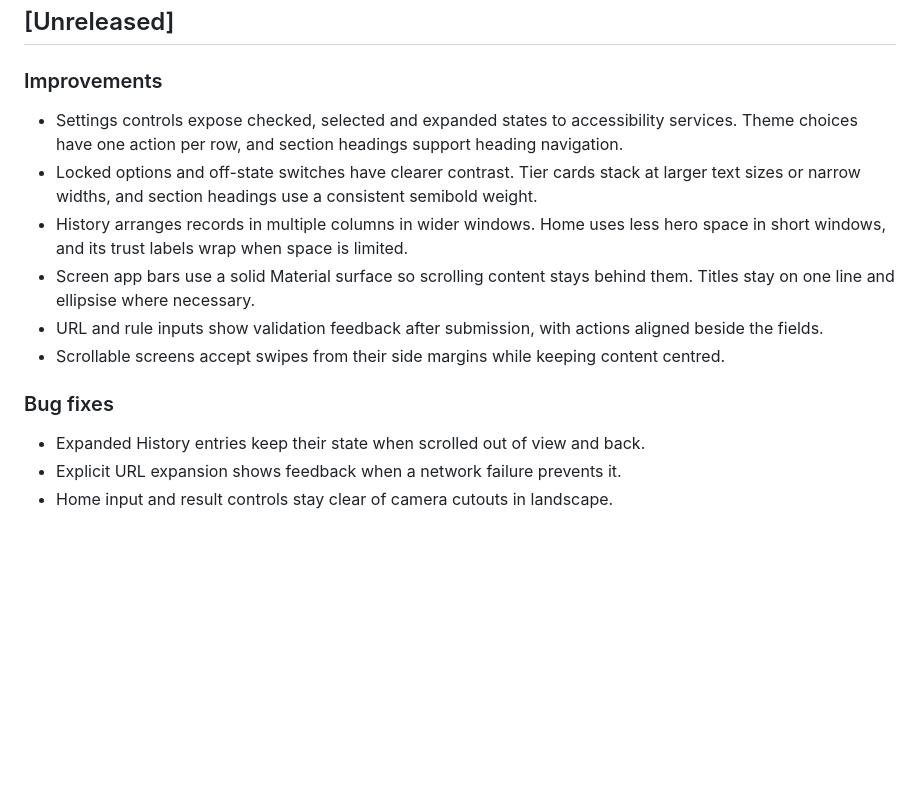
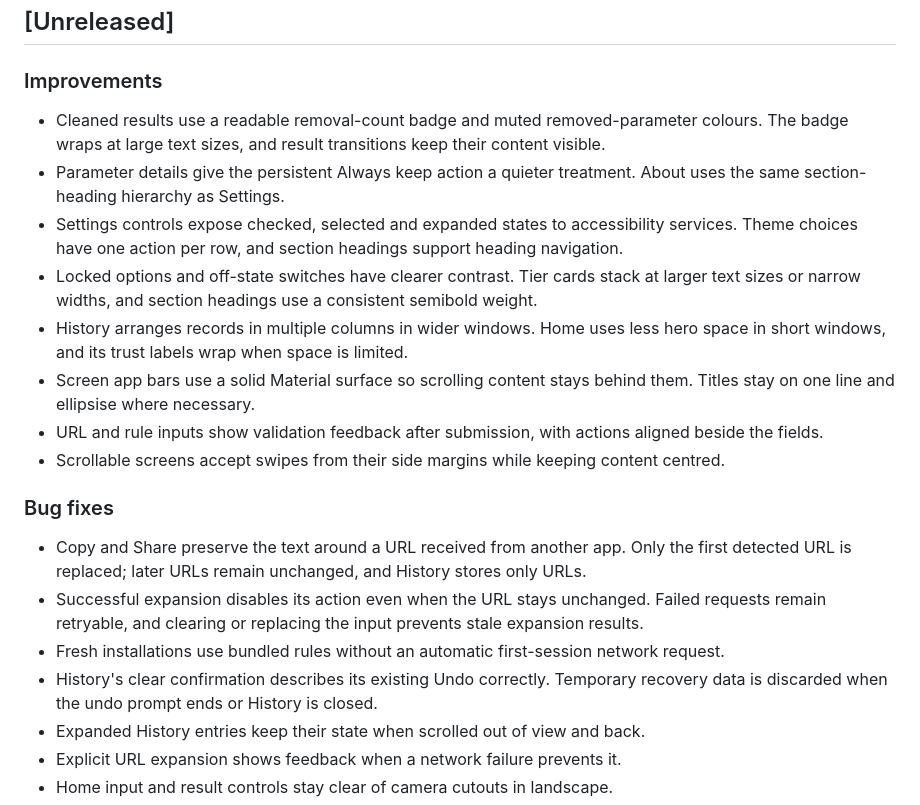
Before and after one commit to arpitnnd/Tidy, a Markdown page: CHANGELOG.md, the part around the change. Drawn GitHub-style; blank space fills up the shorter version.

```diff
--- a/CHANGELOG.md
+++ b/CHANGELOG.md
@@ -6,6 +6,10 @@ All notable changes to Tidy will be documented in this file.
 
 ### Improvements
 
+- Cleaned results use a readable removal-count badge and muted removed-parameter colours. The
+  badge wraps at large text sizes, and result transitions keep their content visible.
+- Parameter details give the persistent Always keep action a quieter treatment. About uses
+  the same section-heading hierarchy as Settings.
 - Settings controls expose checked, selected and expanded states to accessibility services.
   Theme choices have one action per row, and section headings support heading navigation.
 - Locked options and off-state switches have clearer contrast. Tier cards stack at larger text
@@ -20,6 +24,13 @@ All notable changes to Tidy will be documented in this file.
 
 ### Bug fixes
 
+- Copy and Share preserve the text around a URL received from another app. Only the first
+  detected URL is replaced; later URLs remain unchanged, and History stores only URLs.
+- Successful expansion disables its action even when the URL stays unchanged. Failed requests
+  remain retryable, and clearing or replacing the input prevents stale expansion results.
+- Fresh installations use bundled rules without an automatic first-session network request.
+- History's clear confirmation describes its existing Undo correctly. Temporary recovery data
+  is discarded when the undo prompt ends or History is closed.
 - Expanded History entries keep their state when scrolled out of view and back.
 - Explicit URL expansion shows feedback when a network failure prevents it.
 - Home input and result controls stay clear of camera cutouts in landscape.
```
Also changed, not shown: README.md (+3 -2 lines), docs/design-system.md (+10 -0 lines).
